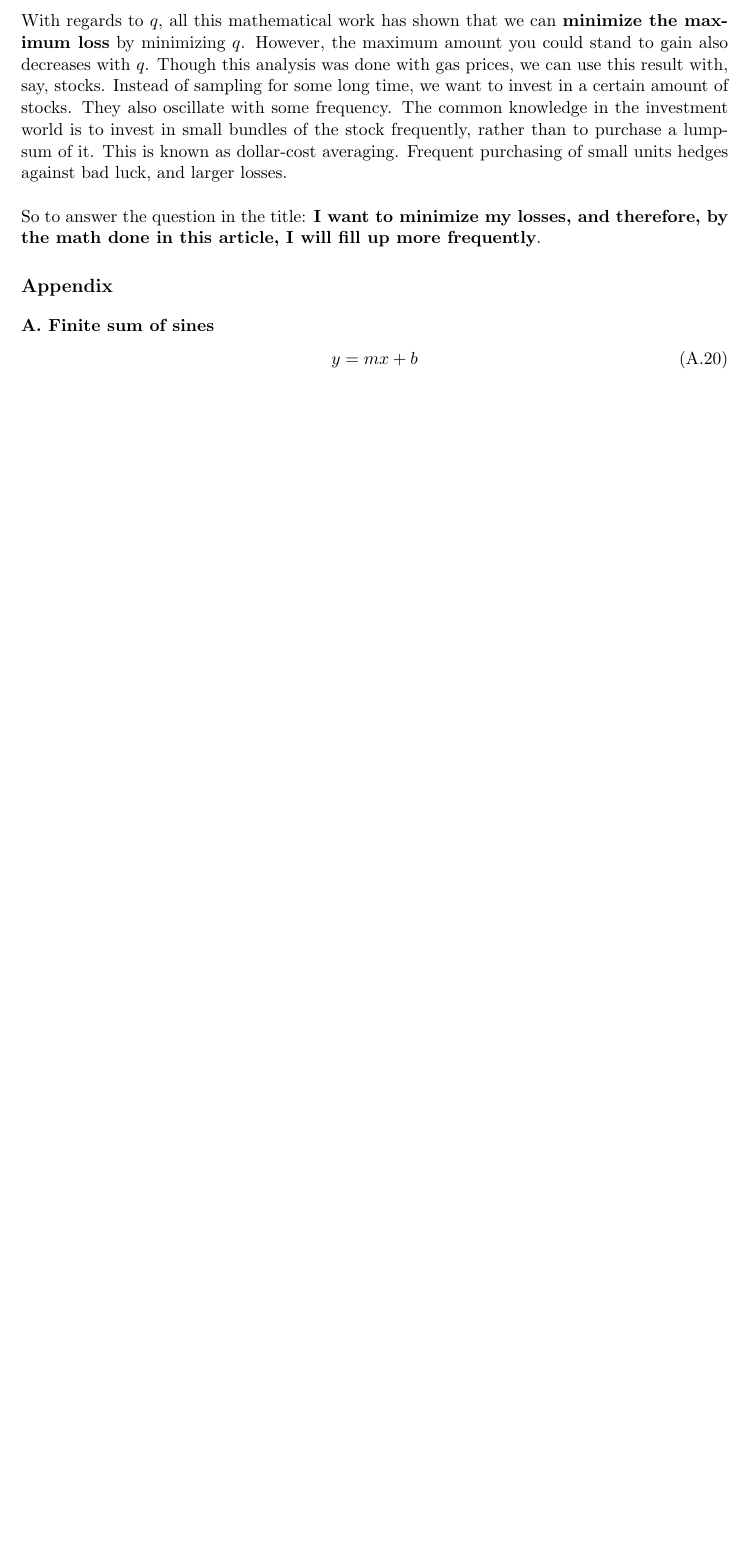
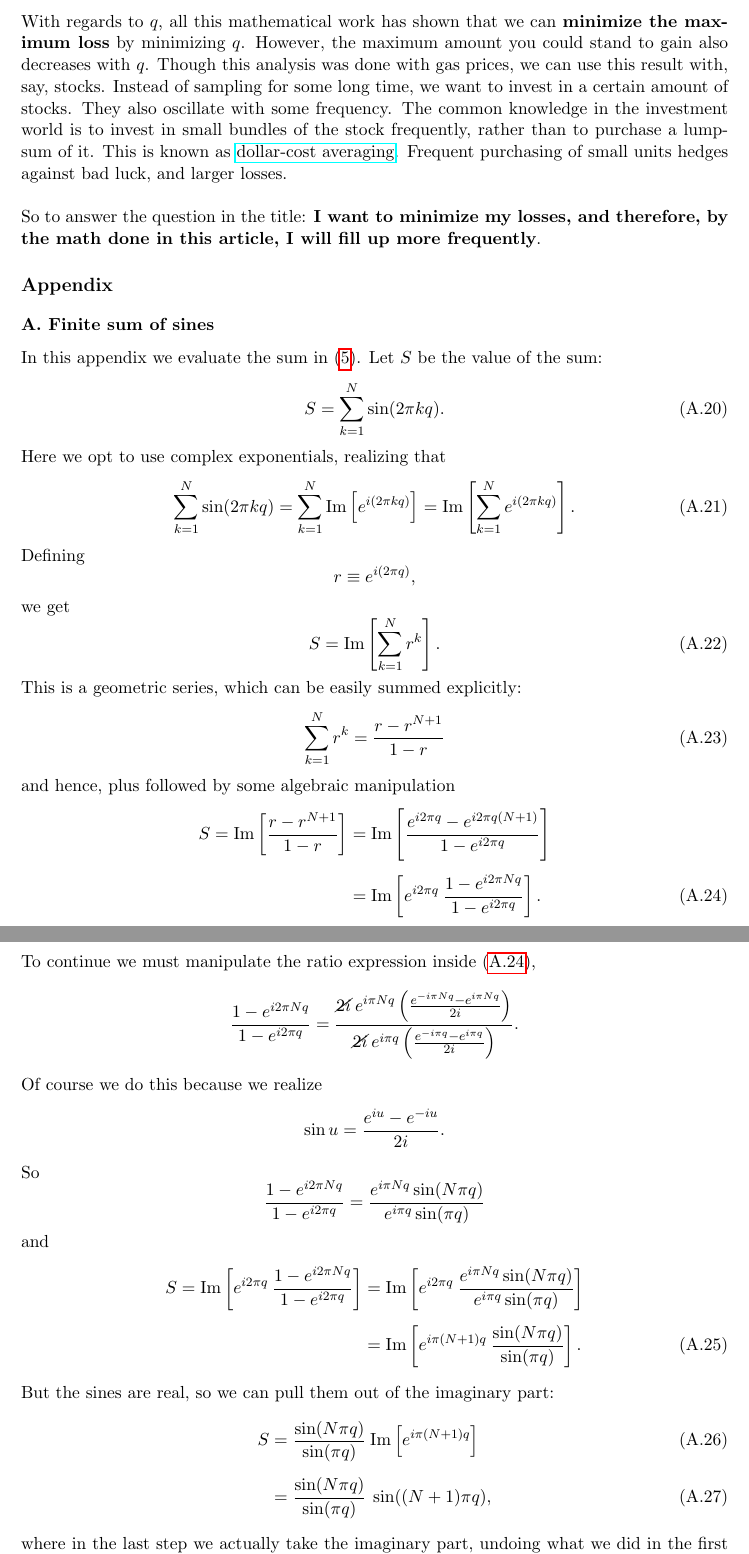
Before and after one commit to wxmann/latex-notebook, a LaTeX document (Sampling/Sampling.tex): part of page 6 of 6 before the commit and two parts of pages 6 and 7 of 8 after it, the two joined at a grey line, cut so that both start at the same text, the shorter picture padded with empty space. Compiled offline with pdfLaTeX.

Commit message:
Add first appendix (finite sine summation drawn out)

```diff
--- a/Sampling/Sampling.tex
+++ b/Sampling/Sampling.tex
@@ -215,6 +215,66 @@ So to answer the question in the title: \textbf{I want to minimize my losses, an
 \label{subsec:sine_sum}
 
 \renewcommand{\theequation}{A.\arabic{equation}}
+\renewcommand{\Im}[1]{\text{Im}\left[{#1}\right]}
+\renewcommand{\exp}[1]{e^{#1}}
+In this appendix we evaluate the sum in \eqref{eq:result_dimensionless}. Let $S$ be the value of the sum:
 \begin{equation}
-y = mx+b
+S = \sum_{k=1}^{N} \sin (2 \pi k q).
 \end{equation}
+
+Here we opt to use complex exponentials, realizing that
+\begin{equation}
+\sum_{k=1}^{N} \sin (2 \pi k q) = \sum_{k=1}^{N} \Im{\exp{i(2 \pi k q)}} = \Im{\sum_{k=1}^{N} \exp{i(2 \pi k q)}}.
+\end{equation}
+
+Defining
+$$
+r \equiv e^{i(2 \pi q)},
+$$
+
+we get
+\begin{equation}
+S = \Im{\sum_{k=1}^{N} r^{k}}.
+\end{equation}
+
+This is a geometric series, which can be easily summed explicitly:
+\begin{equation}
+\sum_{k=1}^{N} r^{k} = \frac{r - r^{N+1}}{1 - r}
+\end{equation}
+
+and hence, plus followed by some algebraic manipulation
+\begin{align}
+S = \Im{\frac{r - r^{N+1}}{1 - r}} &= \Im{\frac{\exp{i 2\pi q} - \exp{i 2\pi q (N+1)}}{1 - \exp{i 2\pi q}}} \nonumber \\[0.4em]
+ &= \Im{\exp{i 2\pi q} \: \frac{1 - \exp{i 2\pi Nq}}{1 - \exp{i 2\pi q}}}. \label{eq:cmplxexp_ratio}
+\end{align}
+
+To continue we must manipulate the ratio expression inside \eqref{eq:cmplxexp_ratio},
+$$
+\frac{1 - \exp{i 2\pi Nq}}{1 - \exp{i 2 \pi q}} =
+\frac{\cancel{2i} \: \exp{i \pi Nq}\left(\frac{\exp{-i\pi Nq} - \exp{i\pi Nq}}{2i}\right)}{\cancel{2i} \: \exp{i\pi q} \left( \frac{\exp{-i\pi q} - \exp{i\pi q}}{2i}\right)}.
+$$
+
+Of course we do this because we realize
+$$
+\sin u = \frac{\exp{iu} - \exp{-iu}}{2i}.
+$$
+
+So
+$$
+\frac{1 - \exp{i 2\pi Nq}}{1 - \exp{i 2 \pi q}} = \frac{\exp{i\pi Nq}\sin(N\pi q)}{\exp{i\pi q}\sin(\pi q)}
+$$
+
+and
+\begin{align}
+S = \Im{\exp{i 2\pi q} \: \frac{1 - \exp{i 2\pi Nq}}{1 - \exp{i 2\pi q}}}
+&= \Im{\exp{i 2\pi q} \: \frac{\exp{i\pi Nq}\sin(N\pi q)}{\exp{i\pi q}\sin(\pi q)}} \nonumber \\[0.5em]
+&= \Im{\exp{i \pi (N+1)q} \: \frac{\sin(N\pi q)}{\sin(\pi q)}} \label{eq:after_long_summation}.
+\end{align}
+
+But the sines are real, so we can pull them out of the imaginary part:
+\begin{align}
+S &= \frac{\sin(N\pi q)}{\sin(\pi q)} \: \Im{\exp{i \pi (N+1)q}} \\[0.5em]
+&= \frac{\sin(N\pi q)}{\sin(\pi q)} \: \sin((N+1)\pi q),
+\end{align}
+
+where in the last step we actually take the imaginary part, undoing what we did in the first step. $qS$ is just the result in \eqref{eq:summed_result}, so we're done here. QED.
```
Also changed, not shown: Sampling/Sampling.pdf, Sampling/Sampling.tex (27 more changed lines).
